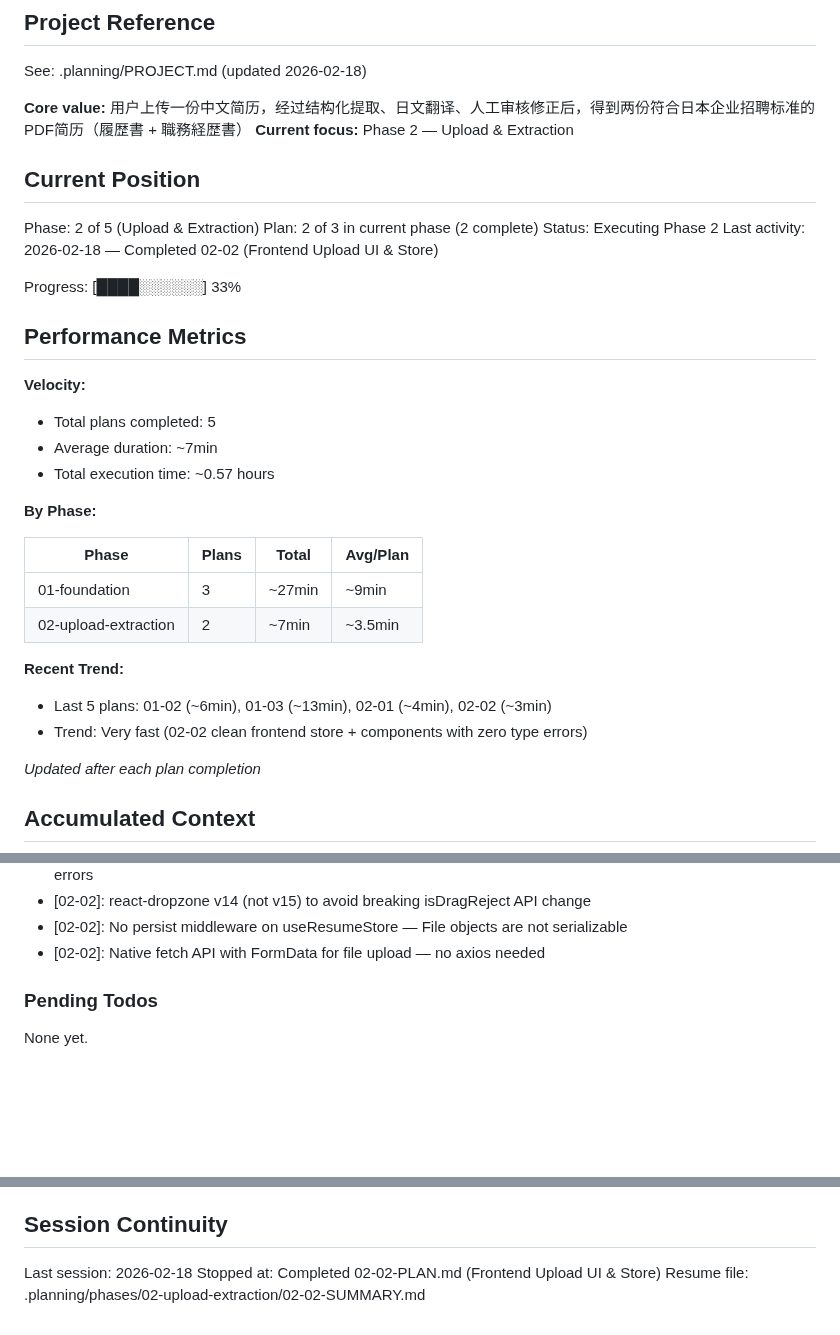
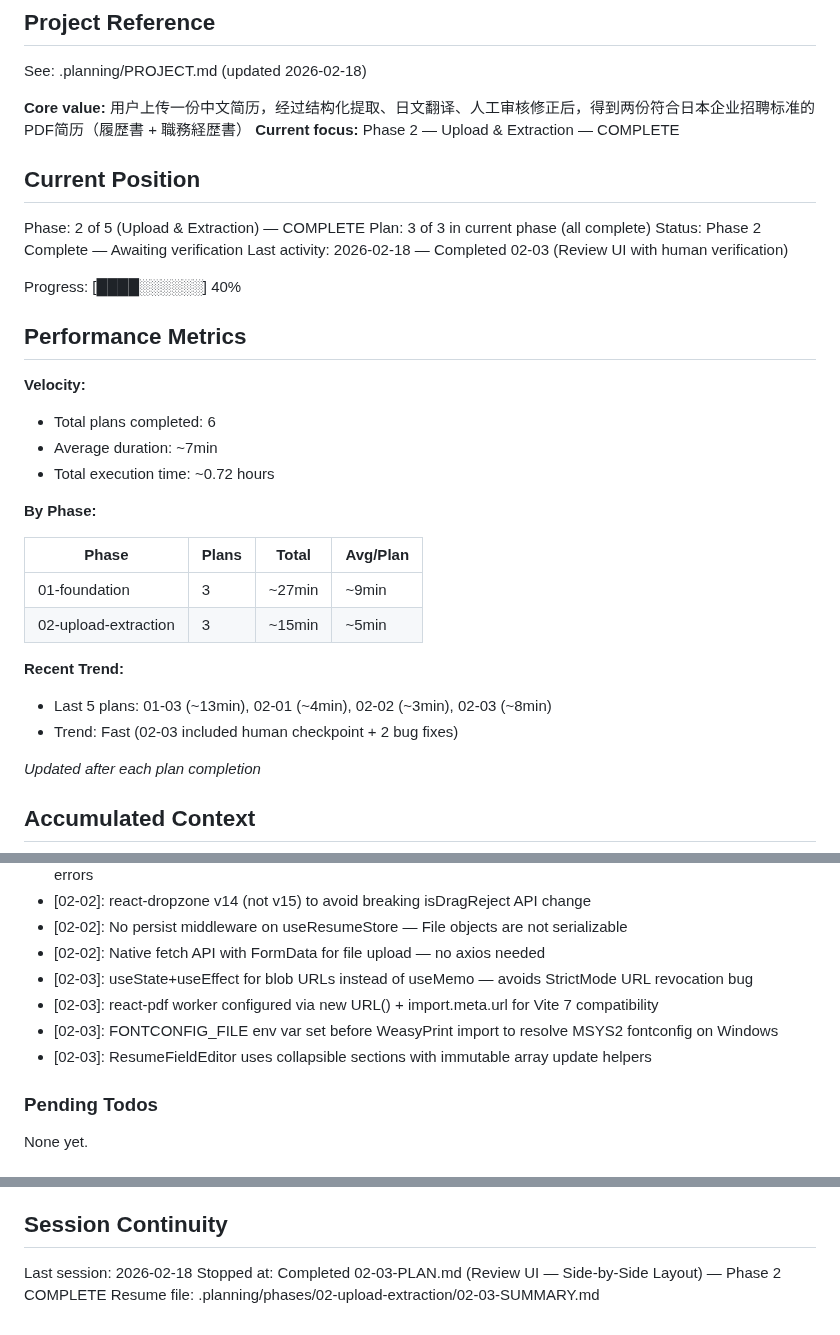
Before and after one commit to meltingBlue3/ai-resume-localizer, a Markdown page: .planning/STATE.md, 3 parts joined by grey strips. GitHub-like rendering; blank space fills up the shorter version.

Commit message:
docs(02-03): complete review UI plan with human verification
Co-authored-by: Cursor <cursoragent@cursor.com>

```diff
--- a/.planning/STATE.md
+++ b/.planning/STATE.md
@@ -5,34 +5,34 @@
 See: .planning/PROJECT.md (updated 2026-02-18)
 
 **Core value:** 用户上传一份中文简历，经过结构化提取、日文翻译、人工审核修正后，得到两份符合日本企业招聘标准的PDF简历（履歴書 + 職務経歴書）
-**Current focus:** Phase 2 — Upload & Extraction
+**Current focus:** Phase 2 — Upload & Extraction — COMPLETE
 
 ## Current Position
 
-Phase: 2 of 5 (Upload & Extraction)
-Plan: 2 of 3 in current phase (2 complete)
-Status: Executing Phase 2
-Last activity: 2026-02-18 — Completed 02-02 (Frontend Upload UI & Store)
+Phase: 2 of 5 (Upload & Extraction) — COMPLETE
+Plan: 3 of 3 in current phase (all complete)
+Status: Phase 2 Complete — Awaiting verification
+Last activity: 2026-02-18 — Completed 02-03 (Review UI with human verification)
 
-Progress: [████░░░░░░] 33%
+Progress: [████░░░░░░] 40%
 
 ## Performance Metrics
 
 **Velocity:**
-- Total plans completed: 5
+- Total plans completed: 6
 - Average duration: ~7min
-- Total execution time: ~0.57 hours
+- Total execution time: ~0.72 hours
 
 **By Phase:**
 
 | Phase | Plans | Total | Avg/Plan |
 |-------|-------|-------|----------|
 | 01-foundation | 3 | ~27min | ~9min |
-| 02-upload-extraction | 2 | ~7min | ~3.5min |
+| 02-upload-extraction | 3 | ~15min | ~5min |
 
 **Recent Trend:**
-- Last 5 plans: 01-02 (~6min), 01-03 (~13min), 02-01 (~4min), 02-02 (~3min)
-- Trend: Very fast (02-02 clean frontend store + components with zero type errors)
+- Last 5 plans: 01-03 (~13min), 02-01 (~4min), 02-02 (~3min), 02-03 (~8min)
+- Trend: Fast (02-03 included human checkpoint + 2 bug fixes)
 
 *Updated after each plan completion*
 
@@ -63,6 +63,10 @@ Recent decisions affecting current work:
 - [02-02]: react-dropzone v14 (not v15) to avoid breaking isDragReject API change
 - [02-02]: No persist middleware on useResumeStore — File objects are not serializable
 - [02-02]: Native fetch API with FormData for file upload — no axios needed
+- [02-03]: useState+useEffect for blob URLs instead of useMemo — avoids StrictMode URL revocation bug
+- [02-03]: react-pdf worker configured via new URL() + import.meta.url for Vite 7 compatibility
+- [02-03]: FONTCONFIG_FILE env var set before WeasyPrint import to resolve MSYS2 fontconfig on Windows
+- [02-03]: ResumeFieldEditor uses collapsible sections with immutable array update helpers
 
 ### Pending Todos
 
@@ -78,5 +82,5 @@ None yet.
 ## Session Continuity
 
 Last session: 2026-02-18
-Stopped at: Completed 02-02-PLAN.md (Frontend Upload UI & Store)
-Resume file: .planning/phases/02-upload-extraction/02-02-SUMMARY.md
+Stopped at: Completed 02-03-PLAN.md (Review UI — Side-by-Side Layout) — Phase 2 COMPLETE
+Resume file: .planning/phases/02-upload-extraction/02-03-SUMMARY.md
```
Also changed, not shown: 1 other file.
